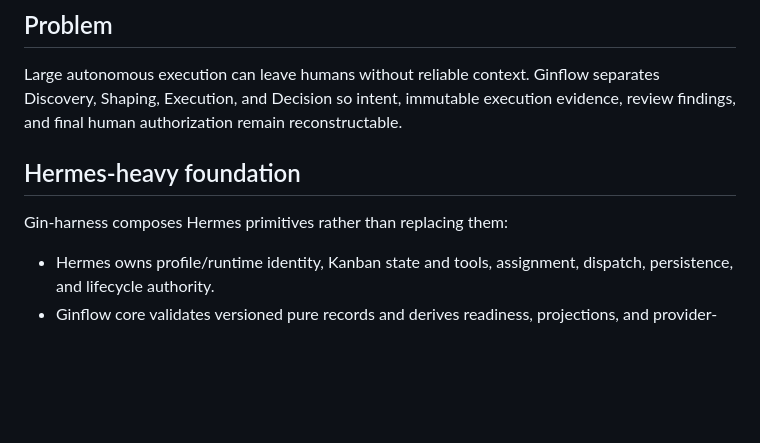
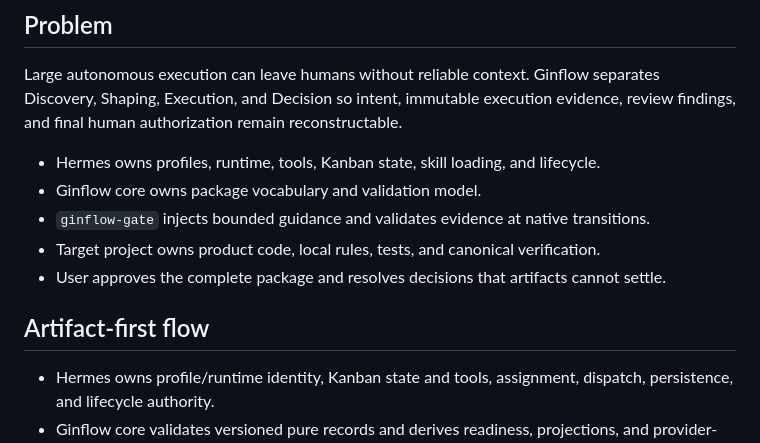
Before and after one commit to ginn1111/gin-harness, a Markdown page: docs/architecture/ginflow-flow.md, the part around the change. Rendered like a GitHub page; blank space fills up the shorter version.

Commit message:
docs: migrate Ginflow flow diagram to v2 artifact-first

```diff
--- a/docs/architecture/ginflow-flow.md
+++ b/docs/architecture/ginflow-flow.md
@@ -7,9 +7,13 @@
 
 Large autonomous execution can leave humans without reliable context. Ginflow separates Discovery, Shaping, Execution, and Decision so intent, immutable execution evidence, review findings, and final human authorization remain reconstructable.
 
-## Hermes-heavy foundation
+- Hermes owns profiles, runtime, tools, Kanban state, skill loading, and lifecycle.
+- Ginflow core owns package vocabulary and validation model.
+- `ginflow-gate` injects bounded guidance and validates evidence at native transitions.
+- Target project owns product code, local rules, tests, and canonical verification.
+- User approves the complete package and resolves decisions that artifacts cannot settle.
 
-Gin-harness composes Hermes primitives rather than replacing them:
+## Artifact-first flow
 
 - Hermes owns profile/runtime identity, Kanban state and tools, assignment, dispatch, persistence, and lifecycle authority.
 - Ginflow core validates versioned pure records and derives readiness, projections, and provider-neutral intent.
```
